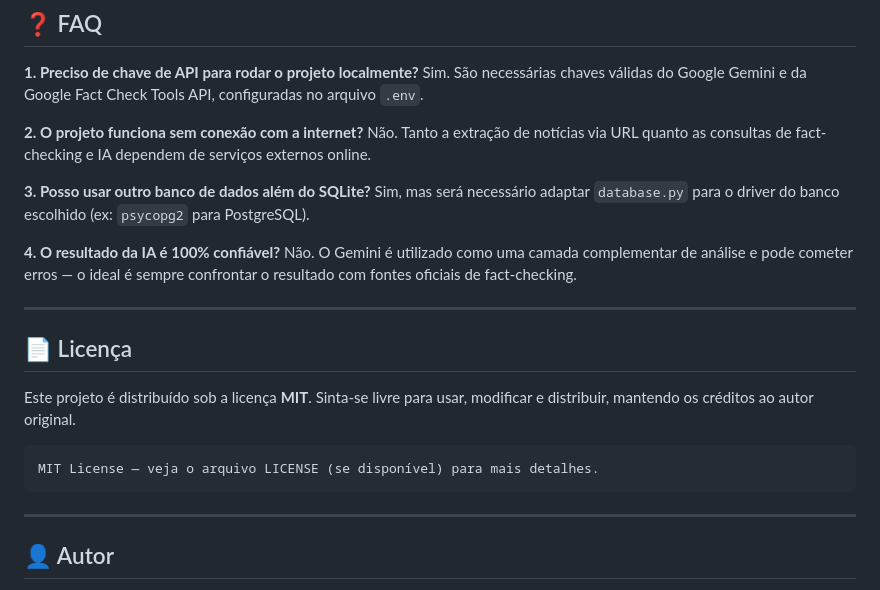
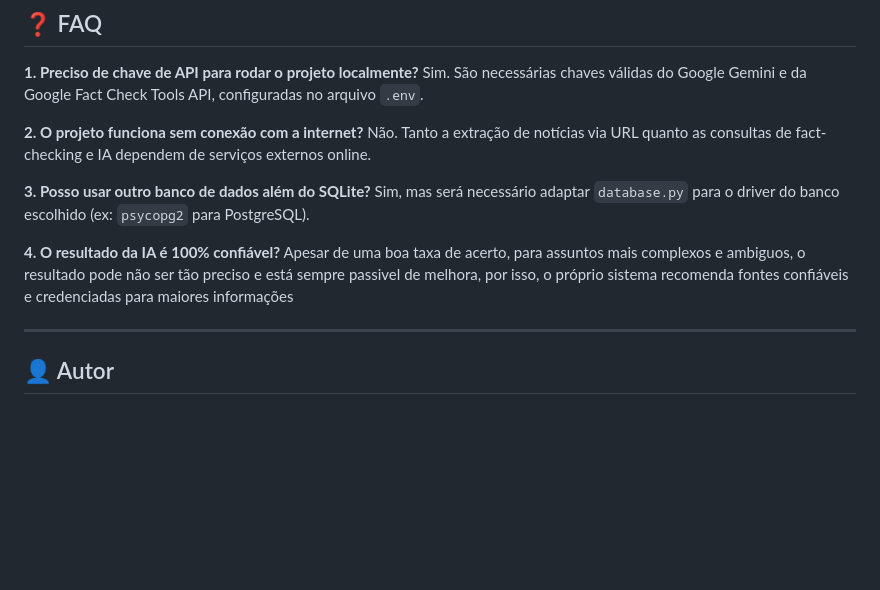
Before and after one commit to PedroHcRosa/Projeto_Unifil, a Markdown page: README.md, the part around one of its changes. Rendered like a GitHub page; blank space fills up the shorter version.

````diff
--- a/README.md
+++ b/README.md
@@ -450,19 +319,8 @@ online.
 Sim, mas será necessário adaptar `database.py` para o driver do banco escolhido (ex: `psycopg2` para PostgreSQL).
 
 **4. O resultado da IA é 100% confiável?**
-Não. O Gemini é utilizado como uma camada complementar de análise e pode cometer erros — o ideal é sempre confrontar
-o resultado com fontes oficiais de fact-checking.
-
----
-
-## 📄 Licença
-
-Este projeto é distribuído sob a licença **MIT**. Sinta-se livre para usar, modificar e distribuir, mantendo os
-créditos ao autor original.
-
-```
-MIT License — veja o arquivo LICENSE (se disponível) para mais detalhes.
-```
+Apesar de uma boa taxa de acerto, para assuntos mais complexos e ambiguos, o resultado pode não ser tão preciso e está sempre
+passivel de melhora, por isso, o próprio sistema recomenda fontes confiáveis e credenciadas para maiores informações
 
 ---
 
````
Also changed, not shown: other parts of README.md (+19 -150 lines).
